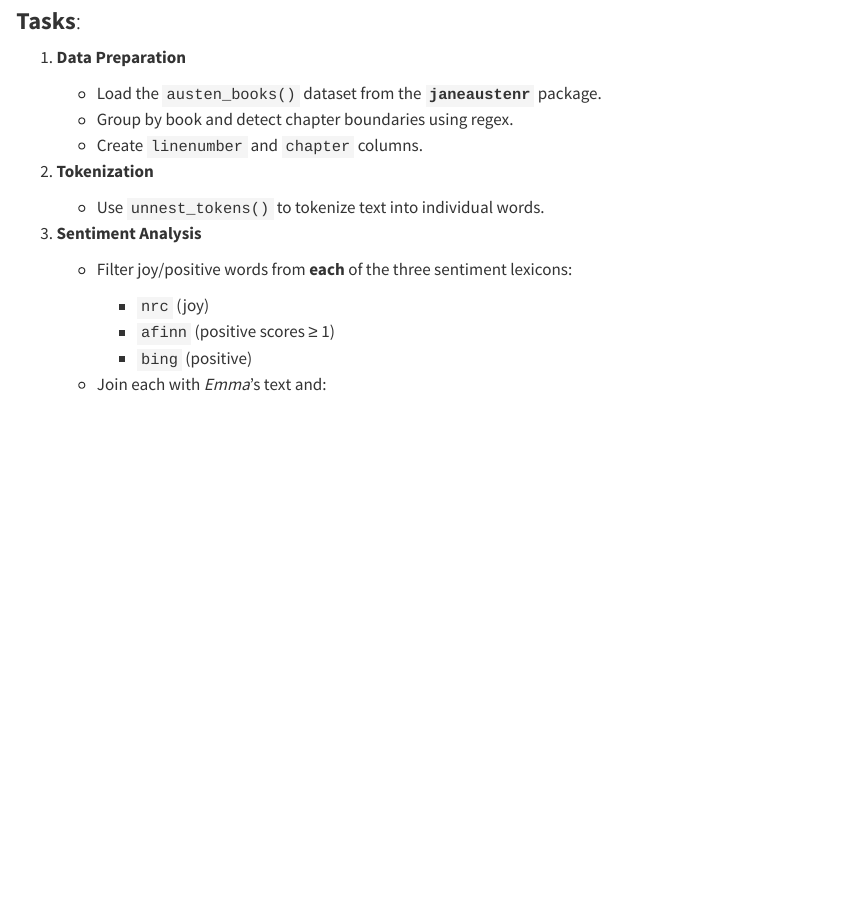
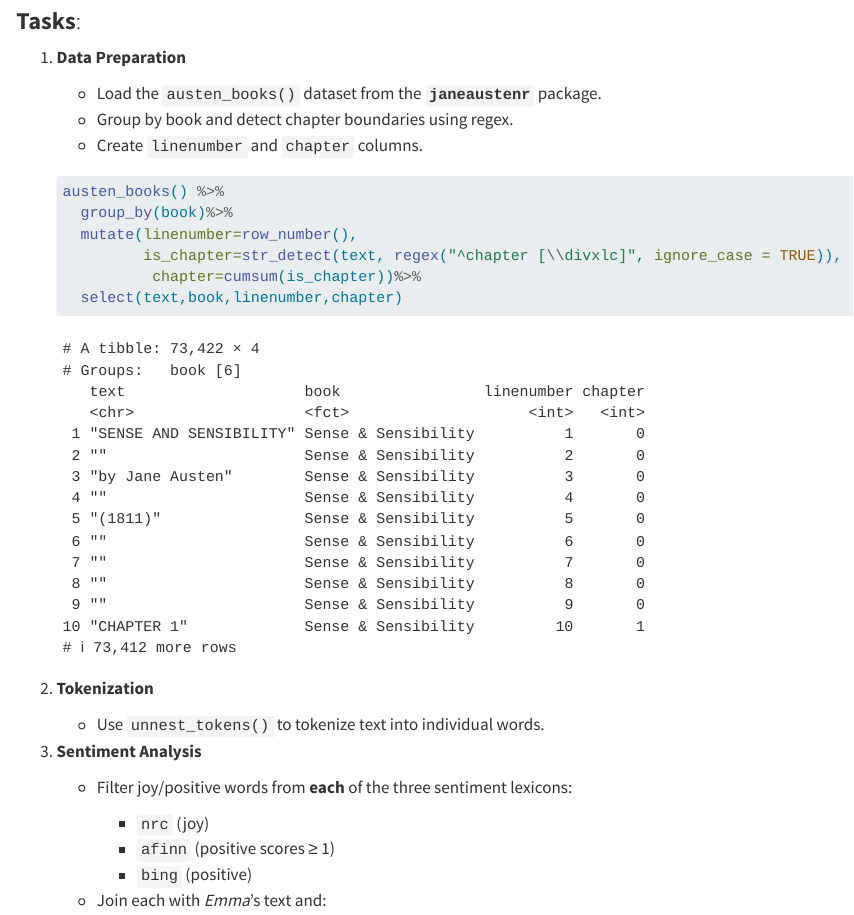
Before and after one commit to kirnernathan/Data413_Assignment_6, a Quarto document (assignment_6_tm.qmd): the page in a window 1100 px wide, from 860 px down. Rendered offline with R 4.5, knitr and Pandoc in place of Quarto, with nearby package versions.

Commit message:
Create linenumber and chapter columns

````diff
--- a/assignment_6_tm.qmd
+++ b/assignment_6_tm.qmd
@@ -43,6 +43,15 @@ library(stringi)
     - Load the `austen_books()` dataset from the **`janeaustenr`** package.
     - Group by book and detect chapter boundaries using regex.
     - Create `linenumber` and `chapter` columns.
+
+    ```{r}
+    austen_books() %>%
+      group_by(book)%>%
+      mutate(linenumber=row_number(),
+             is_chapter=str_detect(text, regex("^chapter [\\divxlc]", ignore_case = TRUE)),
+              chapter=cumsum(is_chapter))%>%
+      select(text,book,linenumber,chapter)
+    ```
 
 2.  **Tokenization**
 
````
